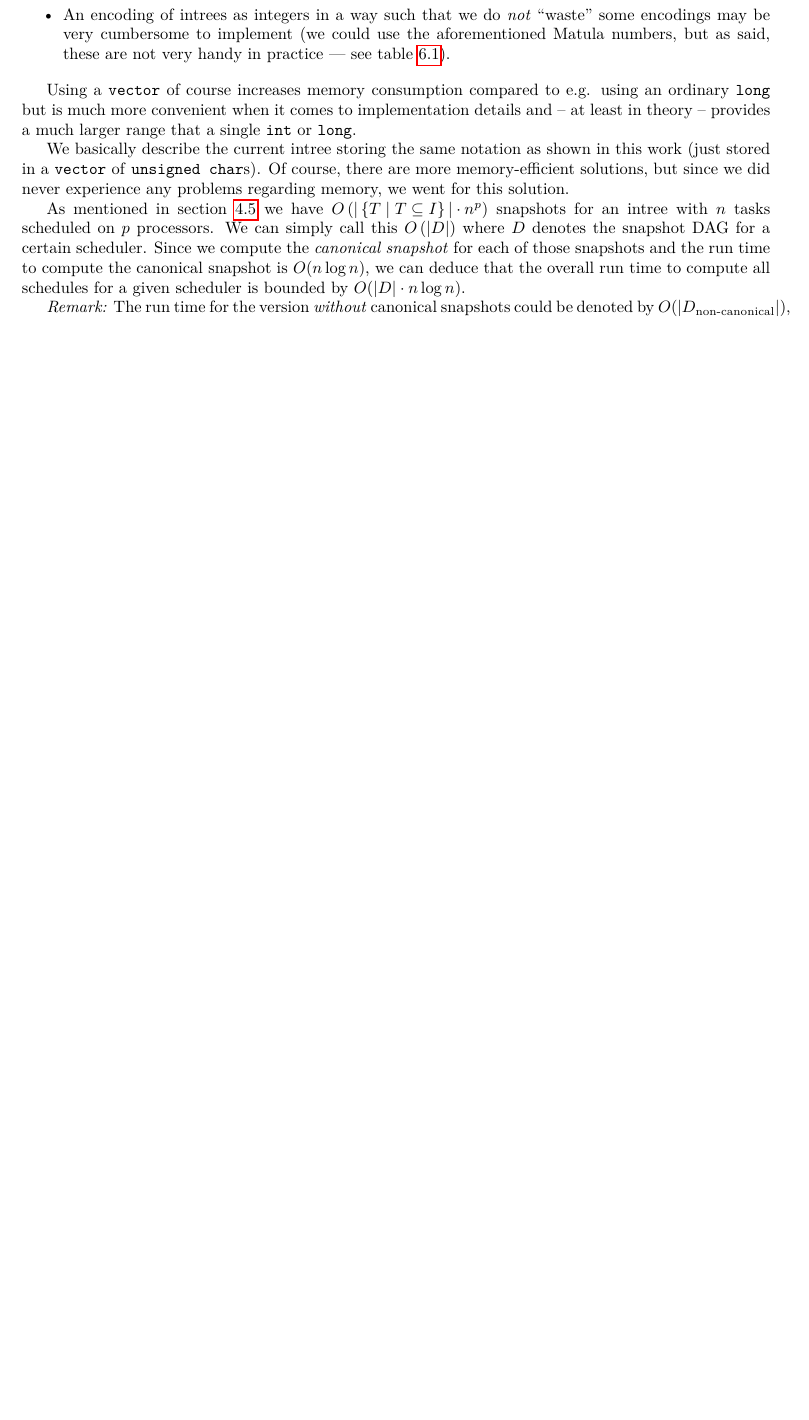
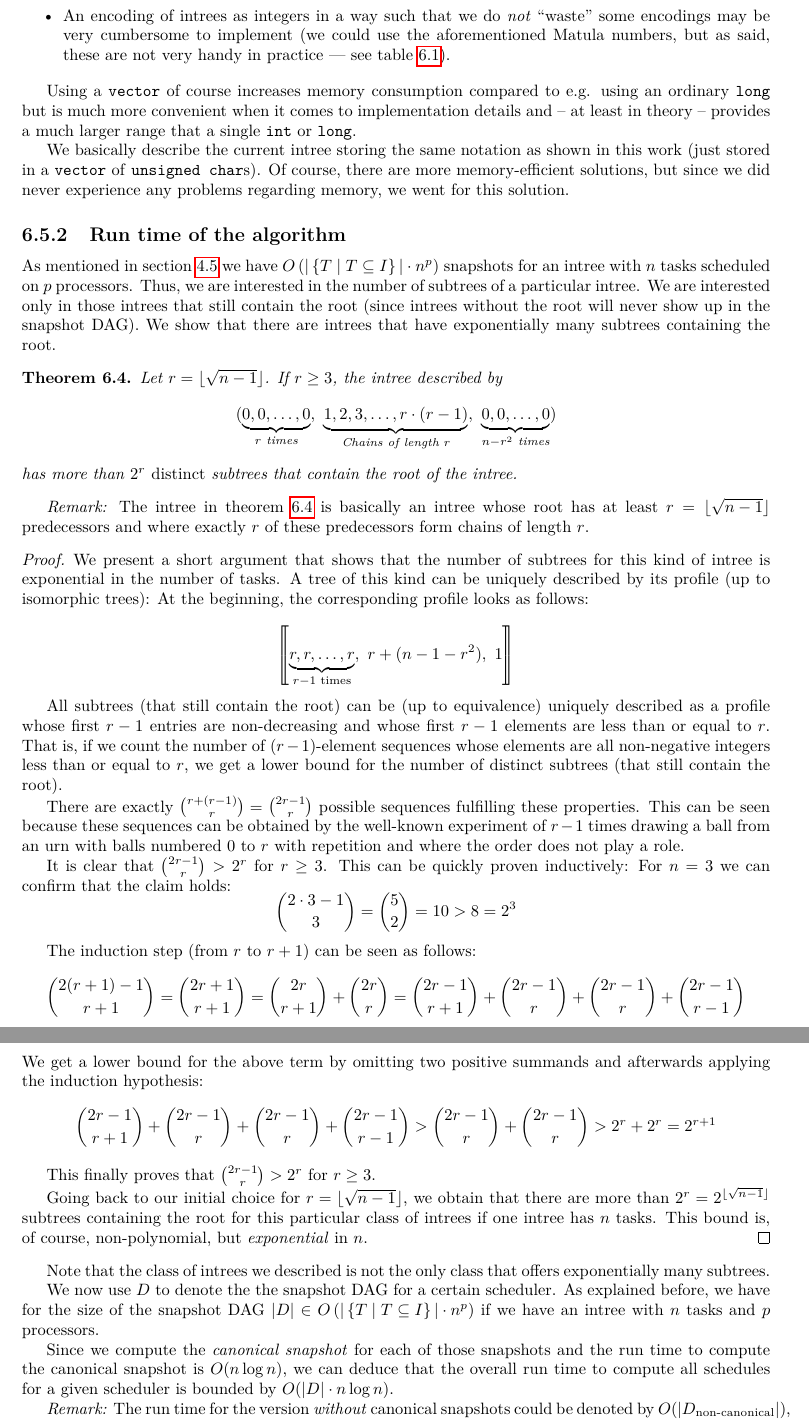
Before and after one commit to phimuemue/tasks_time, a LaTeX thesis (thesis/thesis.tex, which reads thesis/additional_algs/additional_algs.tex): part of page 40 of 79 before the commit and two parts of pages 40 and 41 of 80 after it, the two joined at a grey line, cut so that both start at the same text, the shorter picture padded with empty space. Compiled offline with pdfLaTeX.

Commit message:
Minor stuff

```diff
--- a/thesis/additional_algs/additional_algs.tex
+++ b/thesis/additional_algs/additional_algs.tex
@@ -469,7 +472,75 @@ Using a \texttt{vector} of course increases memory consumption compared to e.g.
 
 We basically describe the current intree storing the same notation as shown in this work (just stored in a \texttt{vector} of \texttt{unsigned char}s). Of course, there are more memory-efficient solutions, but since we did never experience any problems regarding memory, we went for this solution.
 
-As mentioned in section \ref{sec:intro-computing-optimal-schedule} we have $O\left(|\left\{ T \mid T\subseteq I \right\}|\cdot n^p\right)$ snapshots for an intree with $n$ tasks scheduled on $p$ processors. We can simply call this $O\left(|D|\right)$ where $D$ denotes the snapshot DAG for a certain scheduler. Since we compute the \emph{canonical snapshot} for each of those snapshots and the run time to compute the canonical snapshot is $O(n \log n)$, we can deduce that the overall run time to compute all schedules for a given scheduler is bounded by $O(|D| \cdot n \log n)$.
+\subsection{Run time of the algorithm}
+\label{sec:implementation-computing-all-schedules-runtime}
+
+As mentioned in section \ref{sec:intro-computing-optimal-schedule} we have $O\left(|\left\{ T \mid T\subseteq I \right\}|\cdot n^p\right)$ snapshots for an intree with $n$ tasks scheduled on $p$ processors. Thus, we are interested in the number of subtrees of a particular intree. We are interested only in those intrees that still contain the root (since intrees without the root will never show up in the snapshot DAG). We show that there are intrees that have exponentially many subtrees containing the root.
+
+\begin{theorem}
+\label{thm:exponentially-many-subtrees}
+Let $r=\lfloor\sqrt{n-1}\rfloor$. If $r\geq 3$, the intree described by
+\begin{equation*}
+  (
+  \underbrace{0,0,\dots,0}_{r \text{ times}},
+  \
+  \underbrace{1,2,3,\dots, r \cdot (r-1)}_{\text{Chains of length } r},
+  \
+  \underbrace{0,0,\dots,0}_{n-r^2 \text{ times}}
+  )
+\end{equation*}
+has more than $2^r$ \emph{distinct} subtrees that contain the root of the intree.
+\end{theorem}
+
+\emph{Remark:} The intree in theorem \ref{thm:exponentially-many-subtrees} is basically an intree whose root has at least $r = \lfloor \sqrt{n-1} \rfloor$ predecessors and where exactly $r$ of these predecessors form chains of length $r$.
+
+\begin{proof}
+  We present a short argument that shows that the number of subtrees for this kind of intree is exponential in the number of tasks. A tree of this kind can be uniquely described by its profile (up to isomorphic trees): At the beginning, the corresponding profile looks as follows:
+
+\begin{equation*}
+  \profile{
+    \underbrace{r, r, \dots, r}_{r-1 \text{ times}},
+    \
+    r+(n-1-r^2),
+    \
+    1
+  }
+\end{equation*}
+
+All subtrees (that still contain the root) can be (up to equivalence) uniquely described as a profile whose first $r-1$ entries are non-decreasing and whose first $r-1$ elements are less than or equal to $r$. That is, if we count the number of $(r-1)$-element sequences whose elements are all non-negative integers less than or equal to $r$, we get a lower bound for the number of distinct subtrees (that still contain the root).
+
+There are exactly $\binom{r+(r-1)}{r}=\binom{2r-1}{r}$ possible sequences fulfilling these properties. This can be seen because these sequences can be obtained by the well-known experiment of $r-1$ times drawing a ball from an urn with balls numbered 0 to $r$ with repetition and where the order does not play a role.
+
+It is clear that $\binom{2r-1}{r} > 2^r$ for $r\geq 3$. This can be quickly proven inductively: For $n=3$ we can confirm that the claim holds:
+\begin{equation*}
+  \binom{2\cdot 3 - 1}{3} =\binom{5}{2} = 10 > 8 = 2^3
+\end{equation*}
+
+The induction step (from $r$ to $r+1$) can be seen as follows:
+\begin{equation*}
+  \binom{2(r+1) - 1}{r+1} =
+  \binom{2r+1}{r+1} =
+  \binom{2r}{r+1} + \binom{2r}{r} =
+  \binom{2r-1}{r+1} + \binom{2r-1}{r} + \binom{2r-1}{r} + \binom{2r-1}{r-1}
+\end{equation*}
+We get a lower bound for the above term by omitting two positive summands and afterwards applying the induction hypothesis:
+\begin{equation*}
+  \binom{2r-1}{r+1} + \binom{2r-1}{r} + \binom{2r-1}{r} + \binom{2r-1}{r-1} >
+  \binom{2r-1}{r} + \binom{2r-1}{r} >
+  2^r + 2^r =
+  2^{r+1}
+\end{equation*}
+
+This finally proves that $\binom{2r-1}{r} > 2^r$ for $r\geq 3$.
+
+Going back to our initial choice for $r=\lfloor\sqrt{n-1}\rfloor$, we obtain that there are more than $2^{r} = 2^{\lfloor\sqrt{n-1}\rfloor}$ subtrees containing the root for this particular class of intrees if one intree has $n$ tasks. This bound is, of course, non-polynomial, but \emph{exponential} in $n$.
+\end{proof}
+
+Note that the class of intrees we described is not the only class that offers exponentially many subtrees.
+
+We now use $D$ to denote the the snapshot DAG for a certain scheduler. As explained before, we have for the size of the snapshot DAG $|D|\in O\left(|\left\{ T \mid T\subseteq I \right\}|\cdot n^p\right)$ if we have an intree with $n$ tasks and $p$ processors.
+
+Since we compute the \emph{canonical snapshot} for each of those snapshots and the run time to compute the canonical snapshot is $O(n \log n)$, we can deduce that the overall run time to compute all schedules for a given scheduler is bounded by $O(|D| \cdot n \log n)$.
 
 \emph{Remark:} The run time for the version \emph{without} canonical snapshots could be denoted by $O(|D_{\text{non-canonical}}|)$, i.e. without the term $n\log n$ introduced by computing the canonical snapshots. Note that in this case, the size of the snapshot DAG (denoted by $|D_{\text{non-canonical}}|$) is remarkably bigger than the size of the snapshot DAG after merging equivalent snapshots. In practice, this behaviour became evident quite quickly.
 
```
Also changed, not shown: thesis/additional_algs/additional_algs.tex (8 more changed lines), 2 other files.
